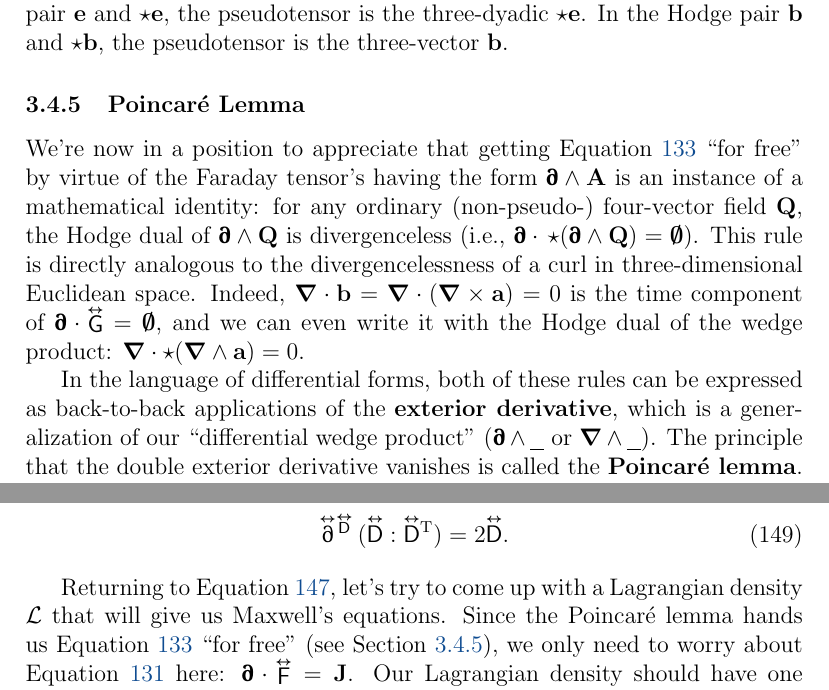
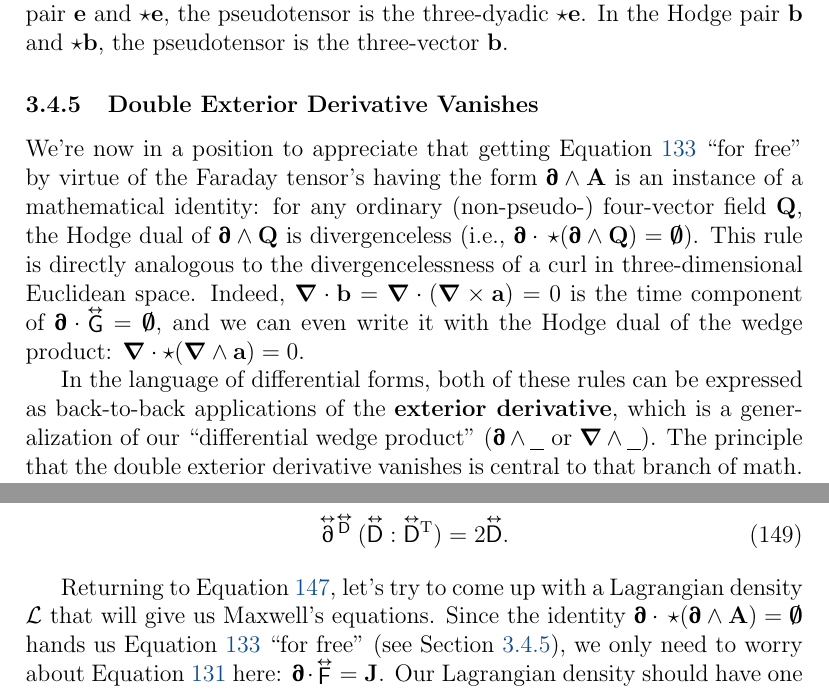
Before and after one commit to MichaelAllenWarner/relativistic-dynamics, a LaTeX document (mass-energy-equivalence.tex): two parts of pages 136 and 149 of 154, joined at a grey line, cut so that both start at the same text. Compiled offline with pdfLaTeX.

Commit message:
fix misusing the term Poincare Lemma

```diff
--- a/mass-energy-equivalence.tex
+++ b/mass-energy-equivalence.tex
@@ -3487,11 +3487,11 @@ and the Maxwell tensor like this:
 
 To reiterate, each member of a Hodge pair is antisymmetric and contains the same information as its counterpart, but one is a pseudotensor. In the Hodge pair $\inlinedy{\mathsf{F}}$ and $\inlinedy{\mathsf{G}}$, the pseudotensor is the four-dyadic $\inlinedy{\mathsf{G}}$. In the Hodge pair $\vv e$ and $\star \vv e$, the pseudotensor is the three-dyadic $\star \vv e$. In the Hodge pair $\vv b$ and $\star \vv b$, the pseudotensor is the three-vector $\vv b$.
 
-\subsubsection{Poincar\'e Lemma}\label{sssec:pl}
+\subsubsection{Double Exterior Derivative Vanishes}\label{sssec:dedv}
 
 We're now in a position to appreciate that getting Equation \ref{eq:hme} ``for free" by virtue of the Faraday tensor's having the form $\partialup \wedge \vv A$ is an instance of a mathematical identity: for any ordinary (non-pseudo-) four-vector field $\vv Q$, the Hodge dual of $\partialup \wedge \vv Q$ is divergenceless (i.e., $\partialup \cdot \, \star ( \partialup \wedge \vv Q ) = \textrm{\mbox{\boldmath $\emptyset$}}$). This rule is directly analogous to the divergencelessness of a curl in three-dimensional Euclidean space. Indeed, $\del \cdot \vv b = \del \cdot ( \del \times \vv a ) = 0$ is the time component of $\partialup \cdot \inlinedy{\mathsf{G}} = \textrm{\mbox{\boldmath $\emptyset$}}$, and we can even write it with the Hodge dual of the wedge product: $\del \cdot \star ( \del \wedge \vv a ) = 0$.
 
-In the language of differential forms, both of these rules can be expressed as back-to-back applications of the \textbf{exterior derivative}, which is a generalization of our ``differential wedge product" ($\partialup \wedge \text{\underline{\hspace{.6em}}}$ or $\del \wedge \text{\underline{\hspace{.6em}}}$). The principle that the double exterior derivative vanishes is called the \textbf{Poincar\'e lemma}. The details are of course beyond our scope, but the basic geometric idea is that ``the boundary of a boundary is zero" (as John Wheeler famously put it), and it's related to the fact that the order of mixed partials is reversible. Another manifestation of the Poincar\'e lemma is the curl-lessness of the gradient, which can \emph{also} be written with the Hodge dual and the wedge product: $\del \times ( \del f ) = \star ( \del \wedge ( \del f ) ) = \vv 0 $. \emph{Because the order of mixed partials is reversible}, we have $\del \wedge ( \del f ) = ( \del \wedge \del ) f$ (write out the components explicitly if you need convincing), and a ``self--wedge product" like $ \del \wedge \del $ is obviously always zero ($\del \otimes \del - \del \otimes \del$). So this is a beautifully simple way to \emph{derive} the identity ${ \del \times \del f = \vv 0 }$. Naturally, the mixed-partial argument works just as well for the four-del: ${ \partialup \wedge ( \partialup f ) = ( \partialup \wedge \partialup ) f }$ vanishes.
+In the language of differential forms, both of these rules can be expressed as back-to-back applications of the \textbf{exterior derivative}, which is a generalization of our ``differential wedge product" ($\partialup \wedge \text{\underline{\hspace{.6em}}}$ or $\del \wedge \text{\underline{\hspace{.6em}}}$). The principle that the double exterior derivative vanishes is central to that branch of math. The details are of course beyond our scope, but the basic geometric idea is that ``the boundary of a boundary is zero" (as John Wheeler famously put it), and it's related to the fact that the order of mixed partials is reversible. Another manifestation of the principle is the curl-lessness of the gradient, which can \emph{also} be written with the Hodge dual and the wedge product: $\del \times ( \del f ) = \star ( \del \wedge ( \del f ) ) = \vv 0 $. \emph{Because the order of mixed partials is reversible}, we have $\del \wedge ( \del f ) = ( \del \wedge \del ) f$ (write out the components explicitly if you need convincing), and a ``self--wedge product" like $ \del \wedge \del $ is obviously always zero ($\del \otimes \del - \del \otimes \del$). So this is a beautifully simple way to \emph{derive} the identity ${ \del \times \del f = \vv 0 }$. Naturally, the mixed-partial argument works just as well for the four-del: ${ \partialup \wedge ( \partialup f ) = ( \partialup \wedge \partialup ) f }$ vanishes.
 
 \subsubsection{Light with Four-Dyadics}
 
@@ -3962,7 +3962,7 @@ As an exercise, use our matrix-calculus method to show that also:
 \capdy{\partialrm} {}^{\superdy{\mathsf{D}}} \, ( \capdy{\mathsf{D}} : \capdy{\mathsf{D}} {}^\mathrm{T} ) = 2 \capdy{\mathsf{D}} .
 \end{equation}
 
-Returning to Equation \ref{eq:elef}, let's try to come up with a Lagrangian density $\mathcal{L}$ that will give us Maxwell's equations. Since the Poincar\'e lemma hands us Equation \ref{eq:hme} ``for free" (see Section \ref{sssec:pl}), we only need to worry about Equation \ref{eq:ime} here: $\partialup \cdot \inlinedy{\mathsf{F}} = \vv J$. Our Lagrangian density should have one term for the ``free field" (absent the source field $\vv J$) and another term that accounts for the field's interaction with charges. For the interaction term, we can simply ``densitize" the interaction term $q (\vv B \cdot \vv A)$ that we used for the \emph{particle} Lagrangian $L$ in Section \ref{sssec:ele}. That gives $\vv J \cdot \vv A$, which will vanish on the left side of Equation \ref{eq:elef} and evaluate to $\vv J$ on the right side (by the same kind of math we used to show that $\partialup ( \vv K \cdot \vv R ) = \vv K$ in Section \ref{sssec:li}).\footnote{That $\vv J \cdot \vv A$ isn't gauge-invariant sometimes causes confusion. In fact, the Lagrangian density doesn't \emph{have} to be gauge-invariant. The \emph{variation of the action} does, and the action is given by the integral of the Lagrangian density over spacetime, with the condition that variations of the $\vv A$ field vanish at the boundaries. Under a gauge transformation that takes $\vv A$ to $\vv A + \partialup \psi$ (for any spacetime scalar field $\psi$), the term $\vv J \cdot ( \partialup \psi )$ arises in $\mathcal{L}$. By a product rule, that's $\vv J \cdot ( \partialup \psi ) = \partialup \cdot (\psi \vv J) - \psi  ( \partialup \cdot \vv J )$. When varying the ``new" action, then, the spacetime integrals of $\partialup \cdot (\psi \vv J)$ and $\psi ( \partialup \cdot \vv J )$ had better contribute nothing! The first does because (a generalization of) the divergence theorem turns it into an integral of $\psi \vv J$ over the bounding ``hypersurface," and variation of that integral vanishes by the aforementioned boundary condition. That's just math. The $\psi ( \partialup \cdot \vv J )$ term, however, vanishes only by the grace of the continuity equation (Equation \ref{eq:con}). A minor miracle? No, it's \textbf{Noether's theorem} in action: \emph{charge-conservation and the symmetry of gauge-invariance are two sides of the same coin}, a relationship we hinted at in Section \ref{sssec:fp}.}
+Returning to Equation \ref{eq:elef}, let's try to come up with a Lagrangian density $\mathcal{L}$ that will give us Maxwell's equations. Since the identity $\partialup \cdot \, \star ( \partialup \wedge \vv A ) = \textrm{\mbox{\boldmath $\emptyset$}}$ hands us Equation \ref{eq:hme} ``for free" (see Section \ref{sssec:dedv}), we only need to worry about Equation \ref{eq:ime} here: $\partialup \cdot \inlinedy{\mathsf{F}} = \vv J$. Our Lagrangian density should have one term for the ``free field" (absent the source field $\vv J$) and another term that accounts for the field's interaction with charges. For the interaction term, we can simply ``densitize" the interaction term $q (\vv B \cdot \vv A)$ that we used for the \emph{particle} Lagrangian $L$ in Section \ref{sssec:ele}. That gives $\vv J \cdot \vv A$, which will vanish on the left side of Equation \ref{eq:elef} and evaluate to $\vv J$ on the right side (by the same kind of math we used to show that $\partialup ( \vv K \cdot \vv R ) = \vv K$ in Section \ref{sssec:li}).\footnote{That $\vv J \cdot \vv A$ isn't gauge-invariant sometimes causes confusion. In fact, the Lagrangian density doesn't \emph{have} to be gauge-invariant. The \emph{variation of the action} does, and the action is given by the integral of the Lagrangian density over spacetime, with the condition that variations of the $\vv A$ field vanish at the boundaries. Under a gauge transformation that takes $\vv A$ to $\vv A + \partialup \psi$ (for any spacetime scalar field $\psi$), the term $\vv J \cdot ( \partialup \psi )$ arises in $\mathcal{L}$. By a product rule, that's $\vv J \cdot ( \partialup \psi ) = \partialup \cdot (\psi \vv J) - \psi  ( \partialup \cdot \vv J )$. When varying the ``new" action, then, the spacetime integrals of $\partialup \cdot (\psi \vv J)$ and $\psi ( \partialup \cdot \vv J )$ had better contribute nothing! The first does because (a generalization of) the divergence theorem turns it into an integral of $\psi \vv J$ over the bounding ``hypersurface," and variation of that integral vanishes by the aforementioned boundary condition. That's just math. The $\psi ( \partialup \cdot \vv J )$ term, however, vanishes only by the grace of the continuity equation (Equation \ref{eq:con}). A minor miracle? No, it's \textbf{Noether's theorem} in action: \emph{charge-conservation and the symmetry of gauge-invariance are two sides of the same coin}, a relationship we hinted at in Section \ref{sssec:fp}.}
 
 We're halfway there. Now we need the left side of Equation \ref{eq:elef} to produce $\partialup \cdot \inlinedy{\mathsf{F}}$. The question is: what Lorentz invariant can we feed $\inlinedy{\partialrm} {}^{\partialup \mkern2mu \otimes \vv A}$ to get $\inlinedy{\mathsf{F}} = \partialup \otimes \vv A - (\partialup \otimes \vv A)^\mathrm{T}$? Equations \ref{eq:dyoprule1} and \ref{eq:dyoprule2} provide the answer---we feed it $ .5(\partialup \otimes \vv A):(\partialup \otimes \vv A)^\mathrm{T} - .5(\partialup \otimes \vv A):(\partialup \otimes \vv A) $. Some algebra shows that that's equivalently a quarter of the (negative) field invariant $ \inlinedy{\mathsf{F}} : \inlinedy{\mathsf{F}} $ (Equation \ref{eq:fddf}):
 \begin{equation*}
```
Also changed, not shown: mass-energy-equivalence.tex (2 more changed lines).
